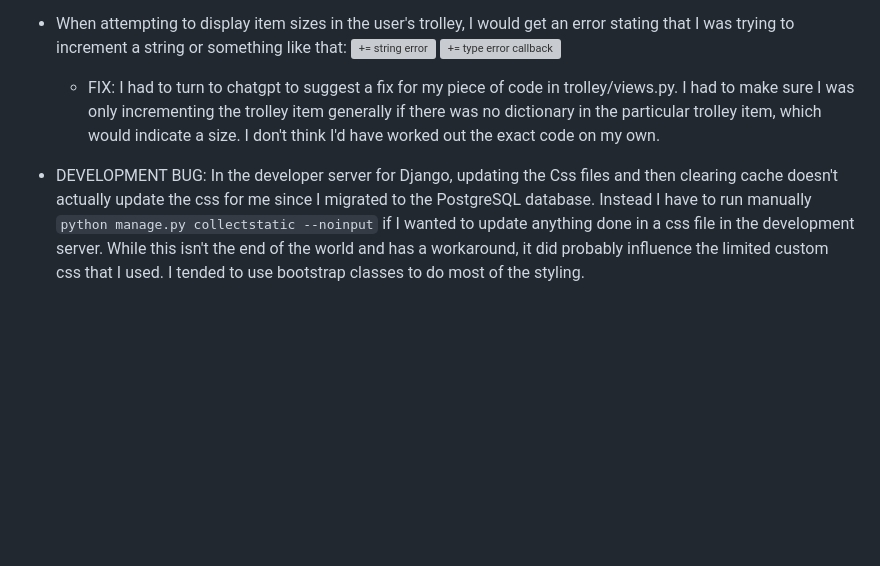
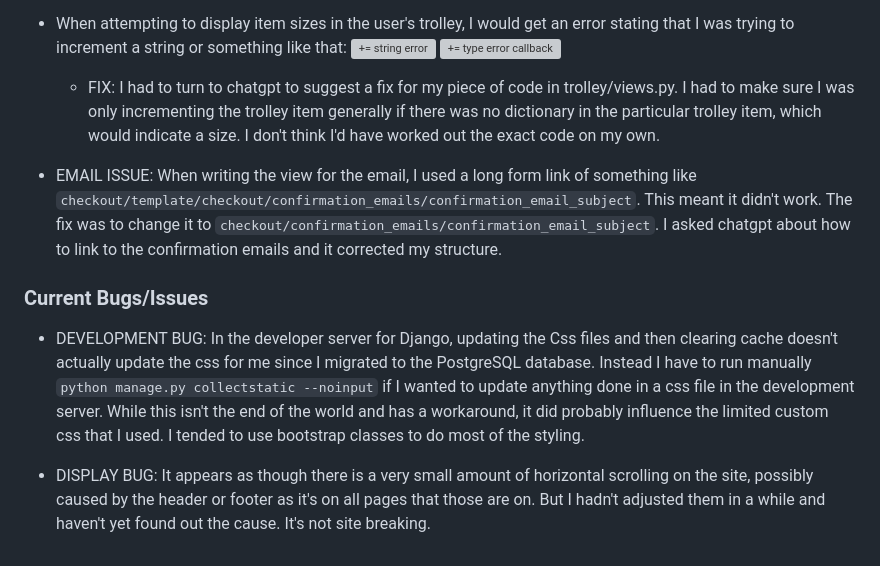
Before and after one commit to seanbrindley17/milestone-project-4, a Markdown page: TESTING.md, the part around the change. Rendered like a GitHub page; blank space fills up the shorter version; grey boxes are pictures that could not be loaded.

Commit message:
Add current bugs/issues section

```diff
--- a/TESTING.md
+++ b/TESTING.md
@@ -85,4 +85,10 @@ Return to [README](README.md)
 ![+= type error callback](/readme-documentation/screenshots/bugs-and-issues/trolley/type-error-plus-equals-traceback.png)
     * FIX: I had to turn to chatgpt to suggest a fix for my piece of code in trolley/views.py. I had to make sure I was only incrementing the trolley item generally if there was no dictionary in the particular trolley item, which would indicate a size. I don't think I'd have worked out the exact code on my own.
 
+* EMAIL ISSUE: When writing the view for the email, I used a long form link of something like `checkout/template/checkout/confirmation_emails/confirmation_email_subject`. This meant it didn't work. The fix was to change it to `checkout/confirmation_emails/confirmation_email_subject`. I asked chatgpt about how to link to the confirmation emails and it corrected my structure.
+
+### Current Bugs/Issues
+
 * DEVELOPMENT BUG: In the developer server for Django, updating the Css files and then clearing cache doesn't actually update the css for me since I migrated to the PostgreSQL database. Instead I have to run manually `python manage.py collectstatic --noinput` if I wanted to update anything done in a css file in the development server. While this isn't the end of the world and has a workaround, it did probably influence the limited custom css that I used. I tended to use bootstrap classes to do most of the styling.
+
+* DISPLAY BUG: It appears as though there is a very small amount of horizontal scrolling on the site, possibly caused by the header or footer as it's on all pages that those are on. But I hadn't adjusted them in a while and haven't yet found out the cause. It's not site breaking.
```
